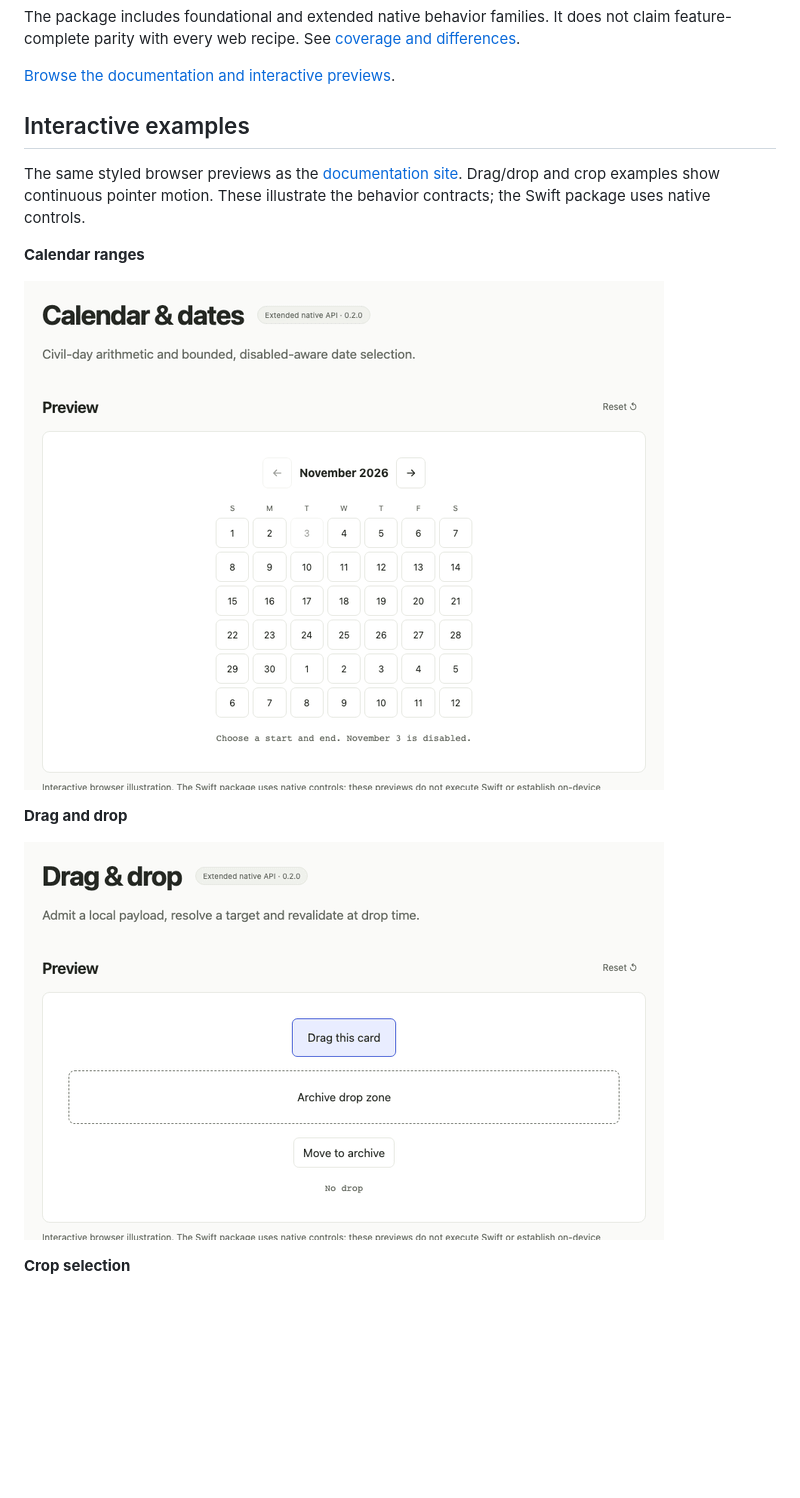
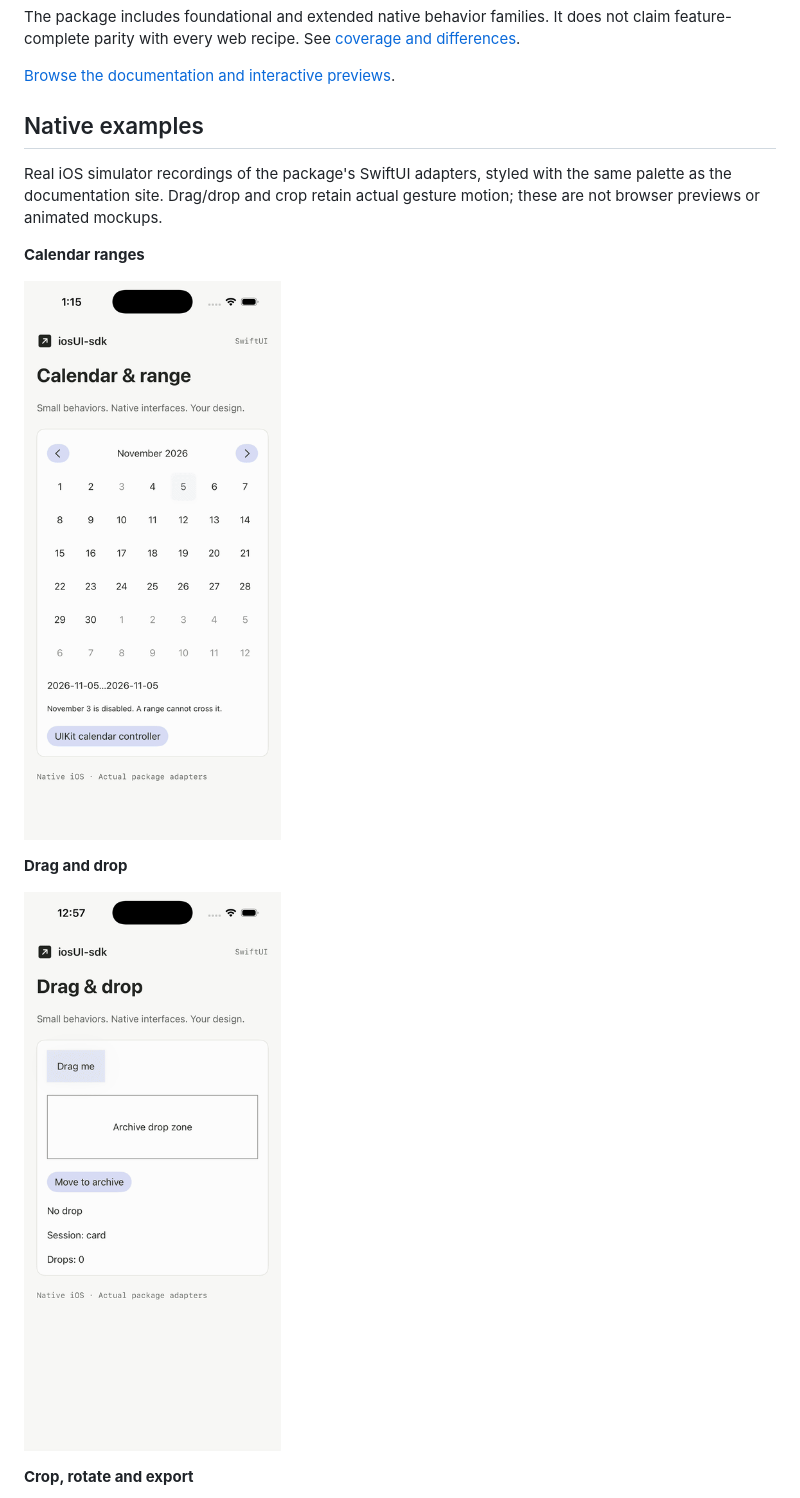
Before and after one commit to killa-kyle/iosUI-sdk, a Markdown page: README.md, the part around one of its changes. Rendered like a GitHub page; pictures changed too: docs/media/calendar.gif, docs/media/drag.gif; blank space fills up the shorter version.

```diff
--- a/README.md
+++ b/README.md
@@ -8,11 +8,11 @@ The package includes foundational and extended native behavior families. It does
 
 [Browse the documentation and interactive previews](https://killa-kyle.github.io/iosUI-sdk/docs/).
 
-## Interactive examples
+## Native examples
 
-The same styled browser previews as the [documentation site](https://killa-kyle.github.io/iosUI-sdk/docs/).
-Drag/drop and crop examples show continuous pointer motion. These illustrate the
-behavior contracts; the Swift package uses native controls.
+Real iOS simulator recordings of the package's SwiftUI adapters, styled with the
+same palette as the documentation site. Drag/drop and crop retain actual gesture
+motion; these are not browser previews or animated mockups.
 
 **Calendar ranges**
 
@@ -24,3 +24,3 @@ behavior contracts; the Swift package uses native controls.
 
-**Crop selection**
+**Crop, rotate and export**
 
```
Also changed, not shown: other parts of README.md (+4 -4 lines), docs/media/README.md (+25 -17 lines), docs/validation.md (+9 -1 lines), docs/media/crop.gif, 4 other files.
